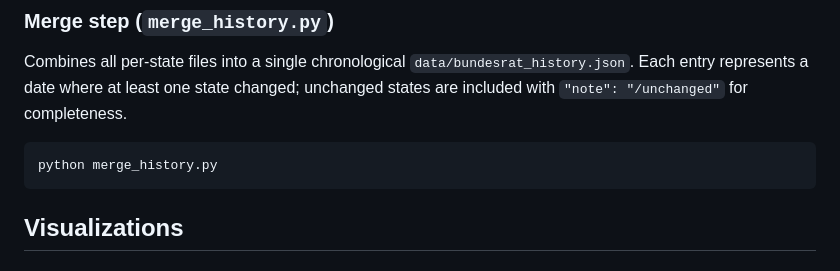
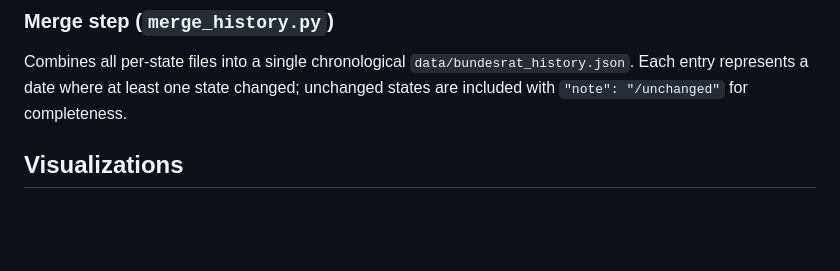
Before and after one commit to stgrue/bundesrat-history, a Markdown page: README.md, the part around the change. GitHub-like rendering; blank space fills up the shorter version.

````diff
--- a/README.md
+++ b/README.md
@@ -64,9 +64,6 @@ Covers all 16 modern states plus historical states Baden (`BA`), Württemberg-Ba
 
 Combines all per-state files into a single chronological `data/bundesrat_history.json`. Each entry represents a date where at least one state changed; unchanged states are included with `"note": "/unchanged"` for completeness.
 
-```bash
-python merge_history.py
-```
 
 ## Visualizations
 
````
